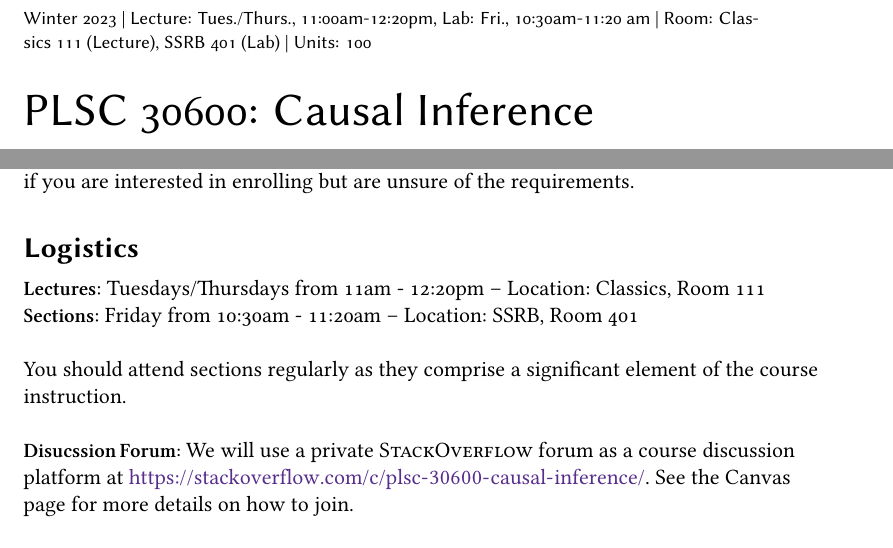
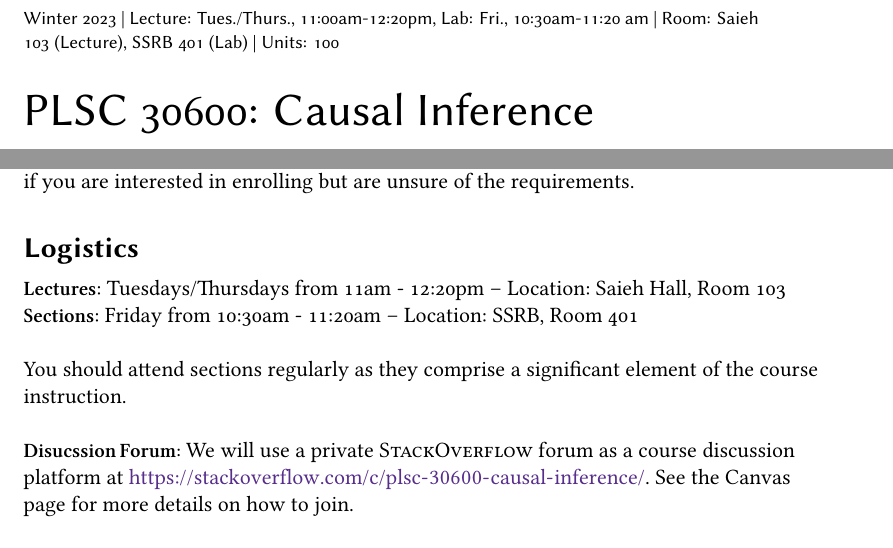
Before and after one commit to UChicago-pol-methods/plsc-30600-causal-inference, a LaTeX book (plsc30600-syllabus.tex): two parts of pages 1 and 2 of 12, joined at a grey line, cut so that both start at the same text. Compiled offline with XeLaTeX; a missing font is replaced by an installed copy or a similar font.

Commit message:
Updated classroom

```diff
--- a/plsc30600-syllabus.tex
+++ b/plsc30600-syllabus.tex
@@ -135,7 +135,7 @@ Office Hours: TBD \newline
 \texttt{\href{mailto:oscarcuadros@uchicago.edu}{oscarcuadros@uchicago.edu}}
 }
 
-\published{{\sffamily Winter 2023 | Lecture: Tues./Thurs.,  11:00am-12:20pm, Lab: Fri., 10:30am-11:20 am | Room: Classics 111 (Lecture), SSRB 401 (Lab) | Units: 100}}
+\published{{\sffamily Winter 2023 | Lecture: Tues./Thurs.,  11:00am-12:20pm, Lab: Fri., 10:30am-11:20 am | Room: Saieh 103 (Lecture), SSRB 401 (Lab) | Units: 100}}
 
 \counterwithout{section}{chapter}
 
@@ -159,7 +159,7 @@ This course is the second in the political science graduate methodology sequence
 
 \section*{Logistics}
 
-\textbf{Lectures}: Tuesdays/Thursdays from 11am - 12:20pm -- Location: Classics, Room 111
+\textbf{Lectures}: Tuesdays/Thursdays from 11am - 12:20pm -- Location: Saieh Hall, Room 103
 \newline\textbf{Sections}: Friday from 10:30am - 11:20am -- Location: SSRB, Room 401
 \newline\newline
 You should attend sections regularly as they comprise a significant element of the course instruction.
```
Also changed, not shown: plsc30600-syllabus.pdf.
